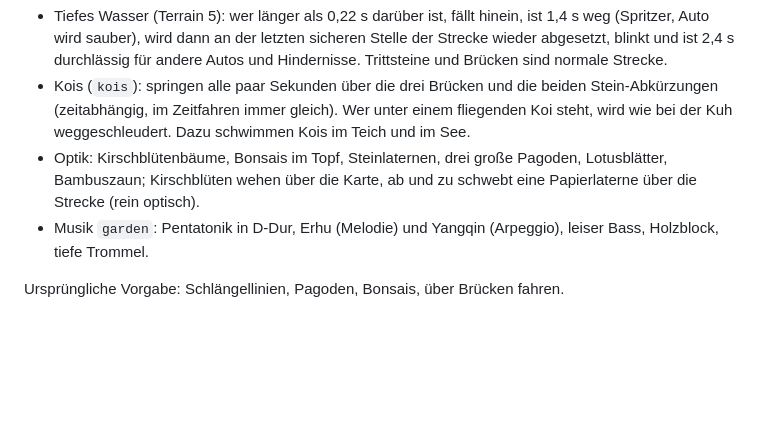
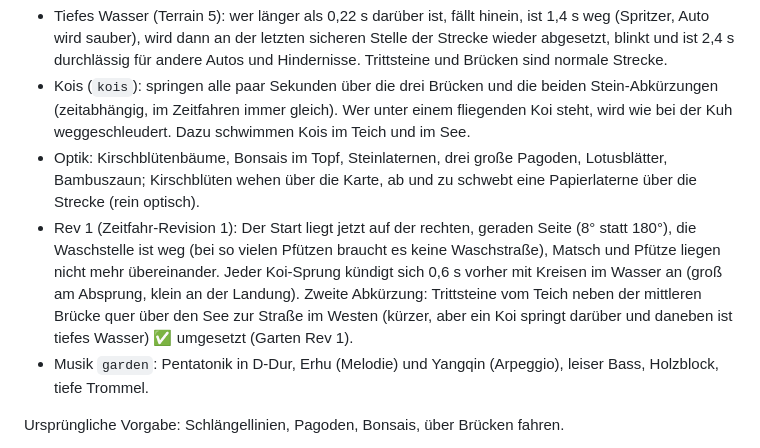
Before and after one commit to Mustert/mudracer, a Markdown page: Obsidian/Mudracer/Strecken.md, the part around the change. Rendered like a GitHub page; blank space fills up the shorter version.

Commit message:
GARTEN Rev 1: Obsidian-Doku (Strecken.md)
Co-Authored-By: Claude Sonnet 5.5 <noreply@anthropic.com>

```diff
--- a/Obsidian/Mudracer/Strecken.md
+++ b/Obsidian/Mudracer/Strecken.md
@@ -129,6 +129,7 @@ Umsetzung (Abweichungen von der Skizze, weil die Welt 800x450 quer ist): Start l
 - Tiefes Wasser (Terrain 5): wer länger als 0,22 s darüber ist, fällt hinein, ist 1,4 s weg (Spritzer, Auto wird sauber), wird dann an der letzten sicheren Stelle der Strecke wieder abgesetzt, blinkt und ist 2,4 s durchlässig für andere Autos und Hindernisse. Trittsteine und Brücken sind normale Strecke.
 - Kois (`kois`): springen alle paar Sekunden über die drei Brücken und die beiden Stein-Abkürzungen (zeitabhängig, im Zeitfahren immer gleich). Wer unter einem fliegenden Koi steht, wird wie bei der Kuh weggeschleudert. Dazu schwimmen Kois im Teich und im See.
 - Optik: Kirschblütenbäume, Bonsais im Topf, Steinlaternen, drei große Pagoden, Lotusblätter, Bambuszaun; Kirschblüten wehen über die Karte, ab und zu schwebt eine Papierlaterne über die Strecke (rein optisch).
+- Rev 1 (Zeitfahr-Revision 1): Der Start liegt jetzt auf der rechten, geraden Seite (8° statt 180°), die Waschstelle ist weg (bei so vielen Pfützen braucht es keine Waschstraße), Matsch und Pfütze liegen nicht mehr übereinander. Jeder Koi-Sprung kündigt sich 0,6 s vorher mit Kreisen im Wasser an (groß am Absprung, klein an der Landung). Zweite Abkürzung: Trittsteine vom Teich neben der mittleren Brücke quer über den See zur Straße im Westen (kürzer, aber ein Koi springt darüber und daneben ist tiefes Wasser) ✅ umgesetzt (Garten Rev 1).
 - Musik `garden`: Pentatonik in D-Dur, Erhu (Melodie) und Yangqin (Arpeggio), leiser Bass, Holzblock, tiefe Trommel.
 
 Ursprüngliche Vorgabe:
```
